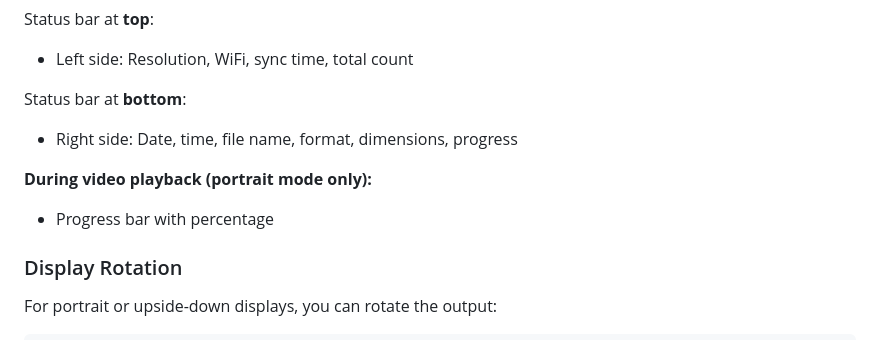
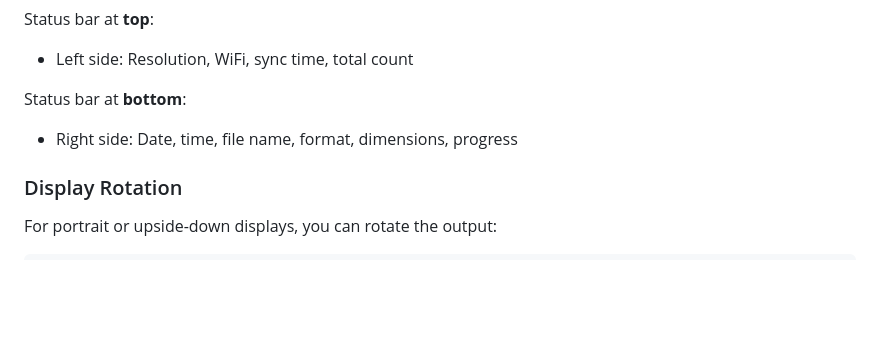
Before and after one commit to checkyyeug/gscreen, a Markdown page: README.md, the part around the change. Rendered like a GitHub page; blank space fills up the shorter version.

Commit message:
Remove redundant video status bar documentation
Co-Authored-By: Claude Opus 4.6 <noreply@anthropic.com>

```diff
--- a/README.md
+++ b/README.md
@@ -168,8 +168,6 @@ Status bar at **top**:
 Status bar at **bottom**:
 - Right side: Date, time, file name, format, dimensions, progress
 
-**During video playback (portrait mode only):**
-- Progress bar with percentage
 ### Display Rotation
 
 For portrait or upside-down displays, you can rotate the output:
```
